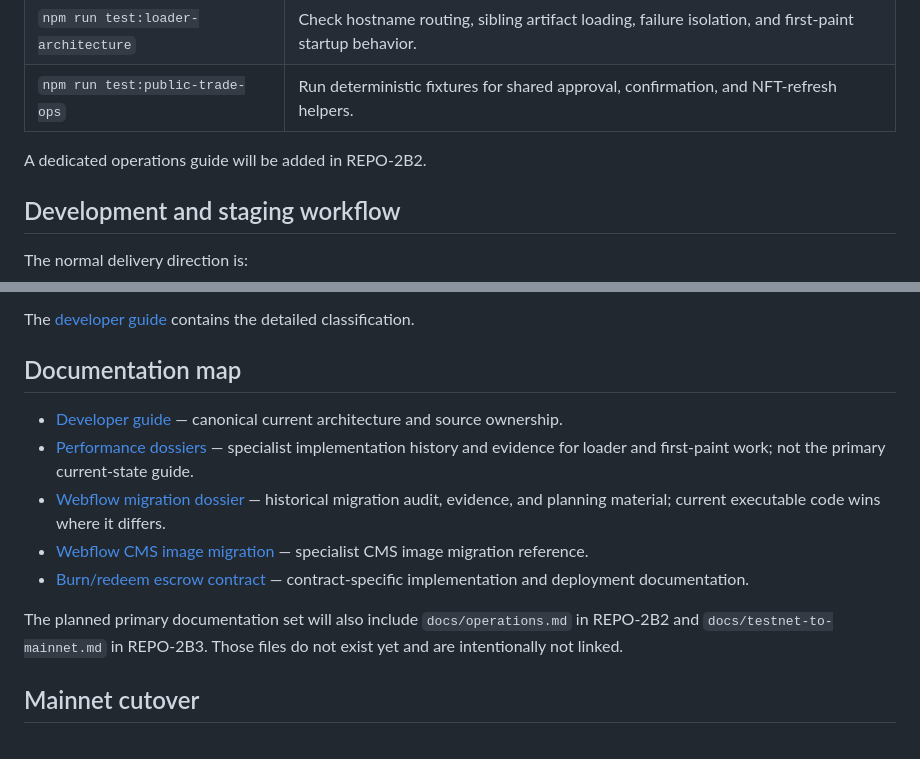
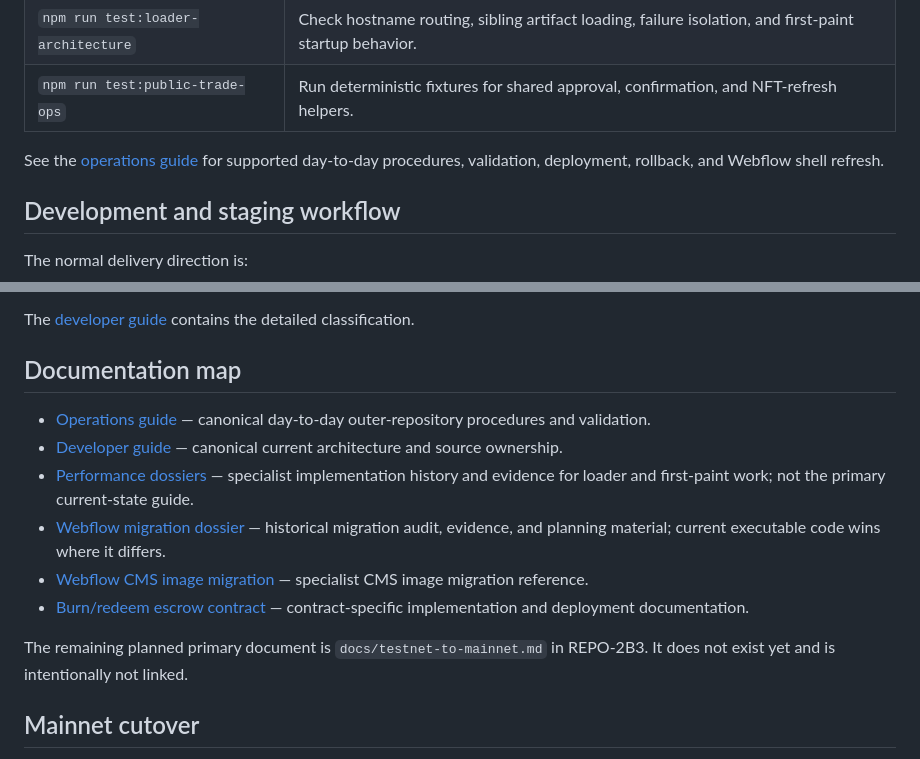
Before and after one commit to chokedesigns/eatacid-xyz, a Markdown page: README.md, 2 parts joined by grey strips. Drawn GitHub-style.

Commit message:
REPO-2B2-operations-and-legacy-normalization

```diff
--- a/README.md
+++ b/README.md
@@ -47,7 +47,7 @@ npm run start
 | `npm run test:loader-architecture` | Check hostname routing, sibling artifact loading, failure isolation, and first-paint startup behavior. |
 | `npm run test:public-trade-ops` | Run deterministic fixtures for shared approval, confirmation, and NFT-refresh helpers. |
 
-A dedicated operations guide will be added in REPO-2B2.
+See the [operations guide](docs/operations.md) for supported day-to-day procedures, validation, deployment, rollback, and Webflow shell refresh.
 
 ## Development and staging workflow
 
@@ -71,13 +71,14 @@ The [developer guide](docs/developer-guide.md#generated-versus-authored-paths) c
 
 ## Documentation map
 
+- [Operations guide](docs/operations.md) — canonical day-to-day outer-repository procedures and validation.
 - [Developer guide](docs/developer-guide.md) — canonical current architecture and source ownership.
 - [Performance dossiers](docs/performance/) — specialist implementation history and evidence for loader and first-paint work; not the primary current-state guide.
 - [Webflow migration dossier](docs/webflow-migration/) — historical migration audit, evidence, and planning material; current executable code wins where it differs.
 - [Webflow CMS image migration](docs/webflow-cms-image-migration.md) — specialist CMS image migration reference.
 - [Burn/redeem escrow contract](contracts/burn-redeem-escrow/README.md) — contract-specific implementation and deployment documentation.
 
-The planned primary documentation set will also include `docs/operations.md` in REPO-2B2 and `docs/testnet-to-mainnet.md` in REPO-2B3. Those files do not exist yet and are intentionally not linked.
+The remaining planned primary document is `docs/testnet-to-mainnet.md` in REPO-2B3. It does not exist yet and is intentionally not linked.
 
 ## Mainnet cutover
 
```
Also changed, not shown: docs/developer-guide.md (+6 -4 lines), docs/operations.md (added, +371 -0 lines).
